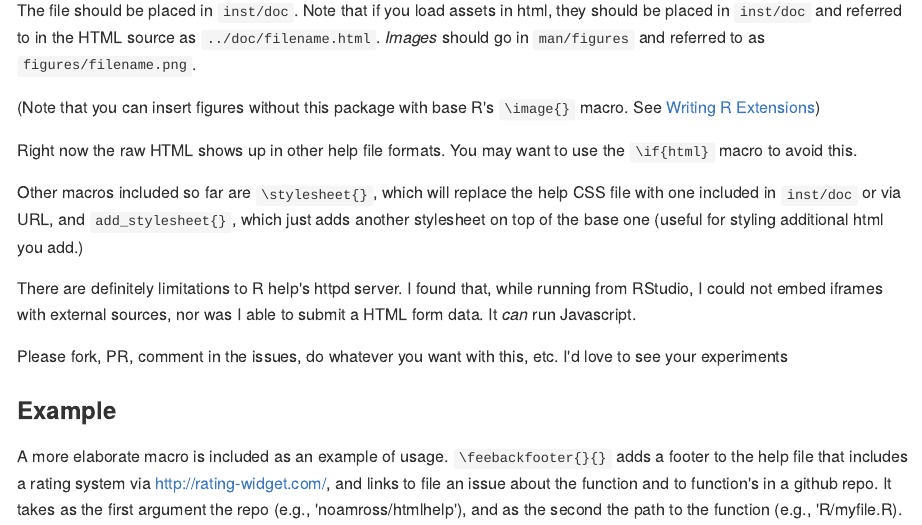
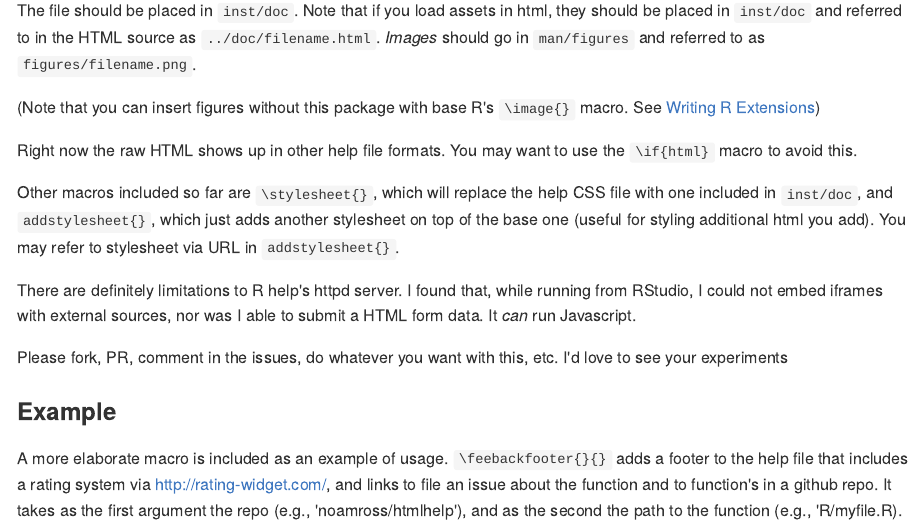
Before and after one commit to noamross/htmlhelp, an R Markdown document (README.Rmd): the page in a window 1100 px wide, from 760 px down. The pictures show the output file README.md that the author committed with the source, drawn offline in the style of GitHub.

Commit message:
Fix addstylesheet in README

```diff
--- a/README.Rmd
+++ b/README.Rmd
@@ -57,9 +57,10 @@ Right now the raw HTML shows up in other help file formats. You may want
 to use the `\if{html}` macro to avoid this.
 
 Other macros included so far are `\stylesheet{}`, which will replace the help
-CSS file with one included in `inst/doc` or via URL, and `add_stylesheet{}`,
+CSS file with one included in `inst/doc`, and `addstylesheet{}`,
 which just adds another stylesheet on top of the base one (useful for styling
-additional html you add.)
+additional html you add).  You may refer to stylesheet
+via URL in `addstylesheet{}`.
 
 There are definitely limitations to R help's httpd server.  I found that,
 while running from RStudio, I could not embed iframes with external sources, nor
```
Also changed, not shown: README.md.
